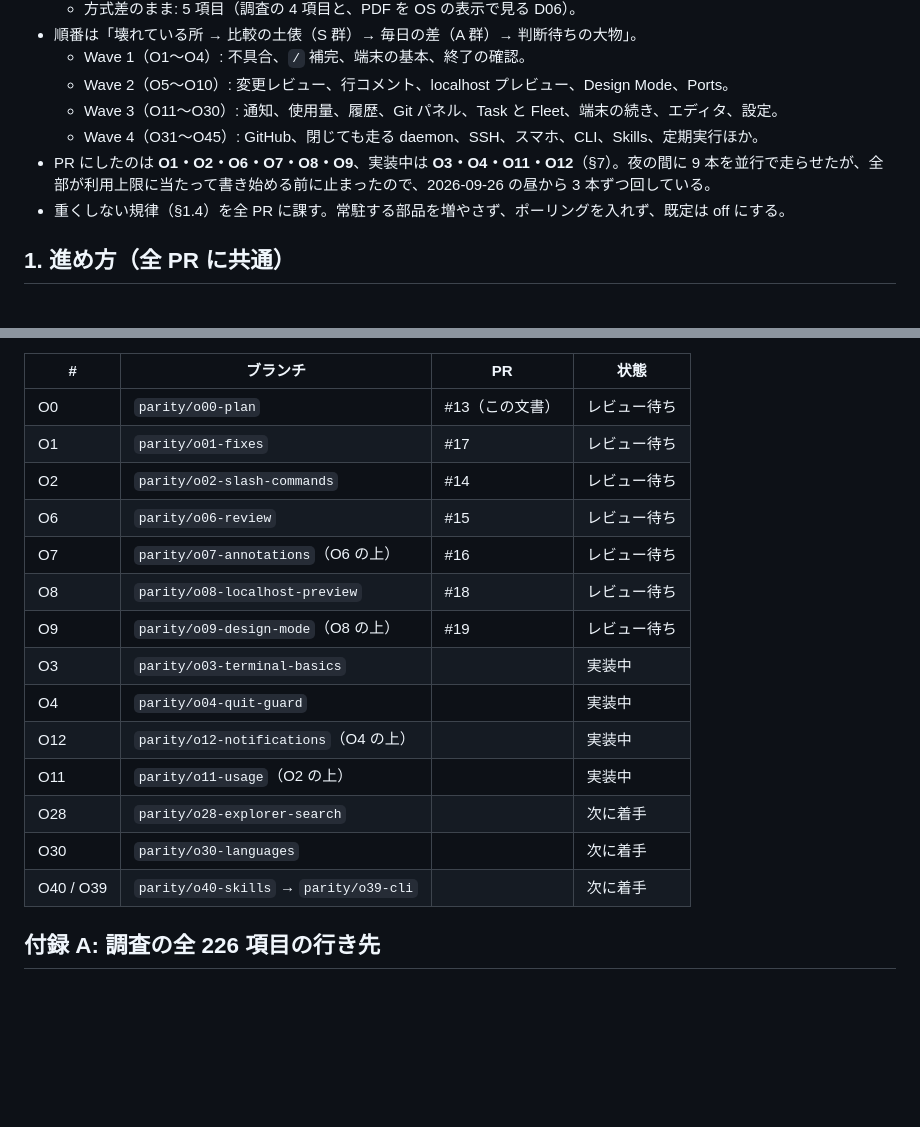
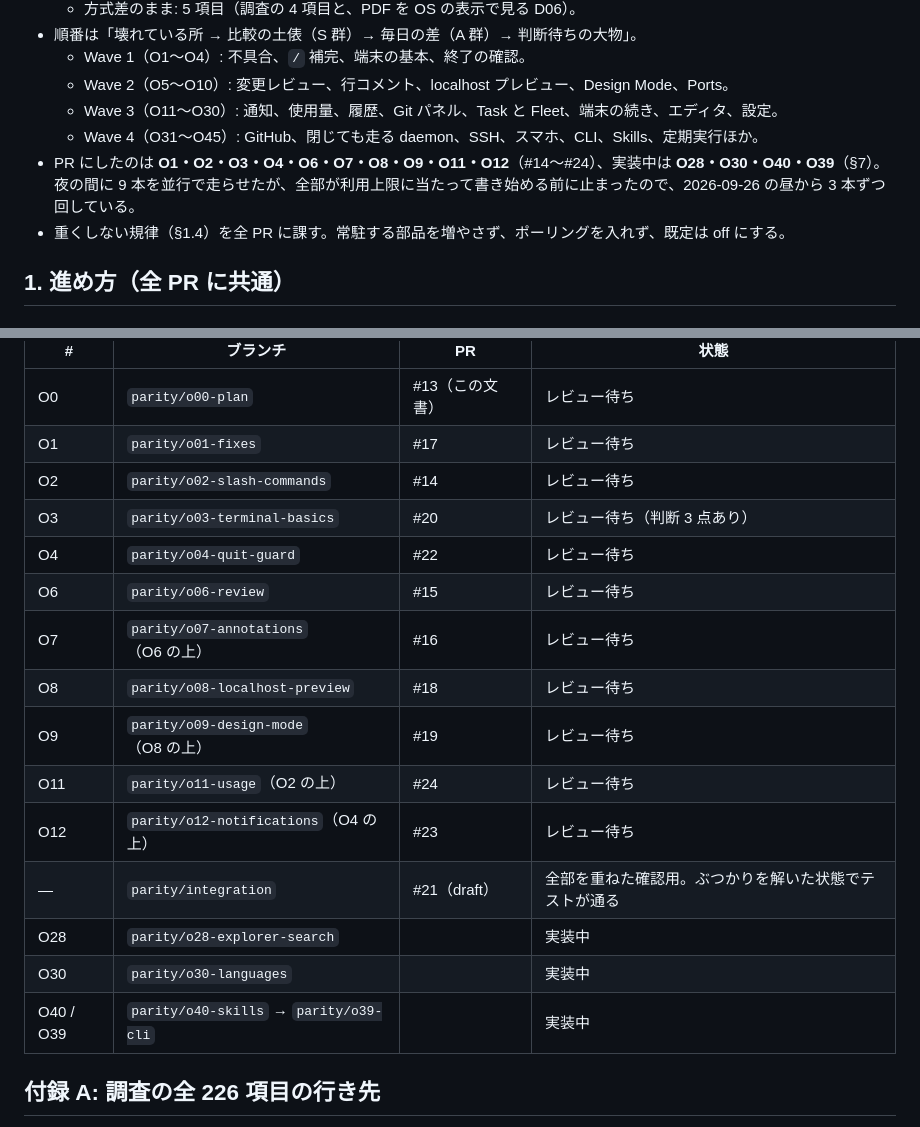
Before and after one commit to iKora128/necoder, a Markdown page: docs/ORCA-PARITY.md, 2 parts joined by grey strips. GitHub-like rendering; blank space fills up the shorter version.

Commit message:
Update the parity plan's progress table
O3・O4・O11・O12 を PR にした（#20・#22・#23・#24）。全部を重ねた確認用の #21 も載せる。

Co-Authored-By: Claude Opus 5.5 (1M context) <noreply@anthropic.com>

```diff
--- a/docs/ORCA-PARITY.md
+++ b/docs/ORCA-PARITY.md
@@ -20,7 +20,7 @@
   - Wave 2（O5〜O10）: 変更レビュー、行コメント、localhost プレビュー、Design Mode、Ports。
   - Wave 3（O11〜O30）: 通知、使用量、履歴、Git パネル、Task と Fleet、端末の続き、エディタ、設定。
   - Wave 4（O31〜O45）: GitHub、閉じても走る daemon、SSH、スマホ、CLI、Skills、定期実行ほか。
-- PR にしたのは **O1・O2・O6・O7・O8・O9**、実装中は **O3・O4・O11・O12**（§7）。夜の間に 9 本を並行で走らせたが、全部が利用上限に当たって書き始める前に止まったので、2026-09-26 の昼から 3 本ずつ回している。
+- PR にしたのは **O1・O2・O3・O4・O6・O7・O8・O9・O11・O12**（#14〜#24）、実装中は **O28・O30・O40・O39**（§7）。夜の間に 9 本を並行で走らせたが、全部が利用上限に当たって書き始める前に止まったので、2026-09-26 の昼から 3 本ずつ回している。
 - 重くしない規律（§1.4）を全 PR に課す。常駐する部品を増やさず、ポーリングを入れず、既定は off にする。
 
 ## 1. 進め方（全 PR に共通）
@@ -257,17 +257,18 @@
 | O0 | `parity/o00-plan` | #13（この文書） | レビュー待ち |
 | O1 | `parity/o01-fixes` | #17 | レビュー待ち |
 | O2 | `parity/o02-slash-commands` | #14 | レビュー待ち |
+| O3 | `parity/o03-terminal-basics` | #20 | レビュー待ち（判断 3 点あり） |
+| O4 | `parity/o04-quit-guard` | #22 | レビュー待ち |
 | O6 | `parity/o06-review` | #15 | レビュー待ち |
 | O7 | `parity/o07-annotations`（O6 の上） | #16 | レビュー待ち |
 | O8 | `parity/o08-localhost-preview` | #18 | レビュー待ち |
 | O9 | `parity/o09-design-mode`（O8 の上） | #19 | レビュー待ち |
-| O3 | `parity/o03-terminal-basics` | | 実装中 |
-| O4 | `parity/o04-quit-guard` | | 実装中 |
-| O12 | `parity/o12-notifications`（O4 の上） | | 実装中 |
-| O11 | `parity/o11-usage`（O2 の上） | | 実装中 |
-| O28 | `parity/o28-explorer-search` | | 次に着手 |
-| O30 | `parity/o30-languages` | | 次に着手 |
-| O40 / O39 | `parity/o40-skills` → `parity/o39-cli` | | 次に着手 |
+| O11 | `parity/o11-usage`（O2 の上） | #24 | レビュー待ち |
+| O12 | `parity/o12-notifications`（O4 の上） | #23 | レビュー待ち |
+| — | `parity/integration` | #21（draft） | 全部を重ねた確認用。ぶつかりを解いた状態でテストが通る |
+| O28 | `parity/o28-explorer-search` | | 実装中 |
+| O30 | `parity/o30-languages` | | 実装中 |
+| O40 / O39 | `parity/o40-skills` → `parity/o39-cli` | | 実装中 |
 
 ## 付録 A: 調査の全 226 項目の行き先
 
```
